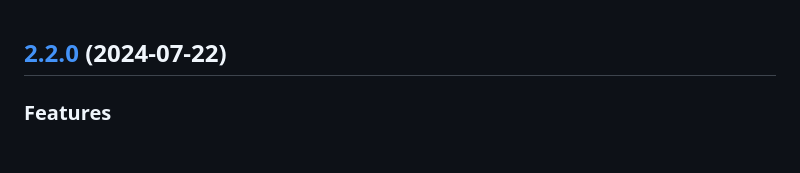
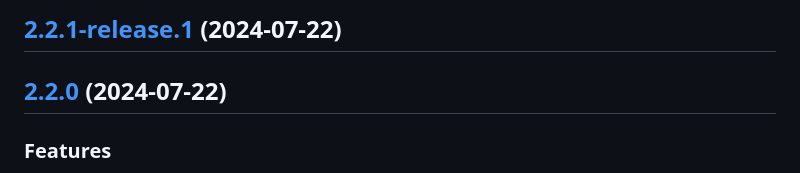
Before and after one commit to djh00t/klingon_tools, a Markdown page: CHANGELOG.md, the part around the change. Rendered like a GitHub page; blank space fills up the shorter version.

Commit message:
chore(release): 2.2.1-release.1 [skip ci]
## [2.2.1-release.1](https://github.com/djh00t/klingon_tools/compare/v2.2.0...v2.2.1-release.1) (2024-07-22)

```diff
--- a/CHANGELOG.md
+++ b/CHANGELOG.md
@@ -1,3 +1,5 @@
+## [2.2.1-release.1](https://github.com/djh00t/klingon_tools/compare/v2.2.0...v2.2.1-release.1) (2024-07-22)
+
 ## [2.2.0](https://github.com/djh00t/klingon_tools/compare/v2.1.0...v2.2.0) (2024-07-22)
 
 
```
